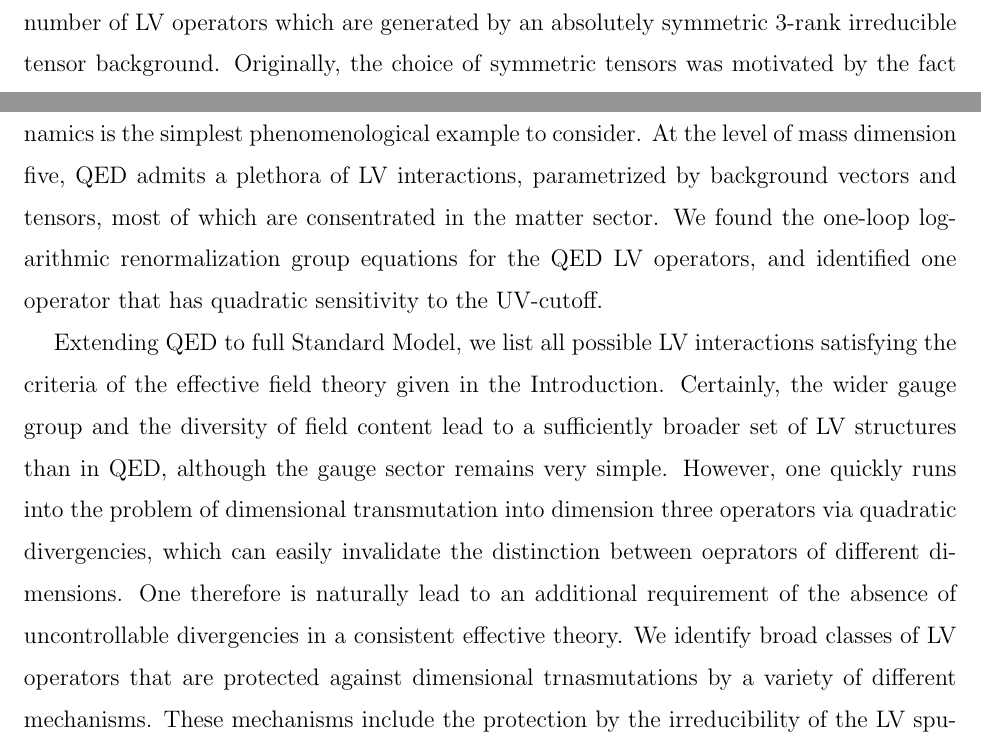
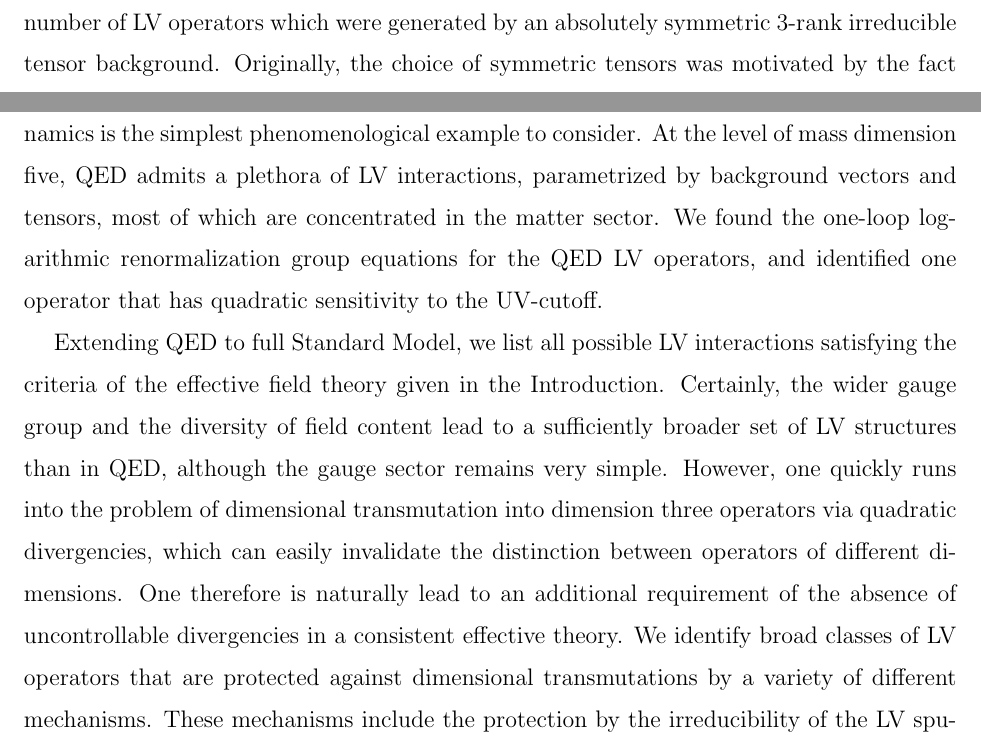
Before and after one commit to pasha-bolokhov/sm5, a LaTeX paper (class.tex): two parts of pages 4 and 18 of 25, joined at a grey line, cut so that both start at the same text. Compiled offline with pdfLaTeX.

Commit message:
typos corrected

```diff
--- a/class.tex
+++ b/class.tex
@@ -2315,7 +2316,7 @@ UV-enhanced operators are covered by these
 	to consider.
 	At the level of mass dimension five,
 	QED admits a plethora of LV interactions,
-	parametrized by background vectors and tensors, most of which are consentrated in the matter
+	parametrized by background vectors and tensors, most of which are concentrated in the matter
 sector.
 We found the one-loop logarithmic renormalization group equations for the QED LV operators, and identified
  one operator that has quadratic sensitivity to the UV-cutoff.
@@ -2329,11 +2330,11 @@ We found the one-loop logarithmic renormalization group equations for the QED LV
 	sector remains very simple.
 	However, one quickly runs into the problem of dimensional transmutation into
 	dimension three operators via quadratic divergencies, which can easily invalidate the
-    distinction between oeprators of different dimensions.
+    distinction between operators of different dimensions.
 	One therefore is naturally lead to an additional requirement of
 the absence of uncontrollable divergencies
 	in a consistent effective theory.
-	We identify broad classes of LV operators that are protected against dimensional trnasmutations
+	We identify broad classes of LV operators that are protected against dimensional transmutations
 	by a variety of different mechanisms. These mechanisms include the protection by the irreducibility of
 	the LV spurion tensor structures, supersymmetry, $T$-invariance, and the lepton number conservation.
 
```
Also changed, not shown: class.tex (11 more changed lines).
